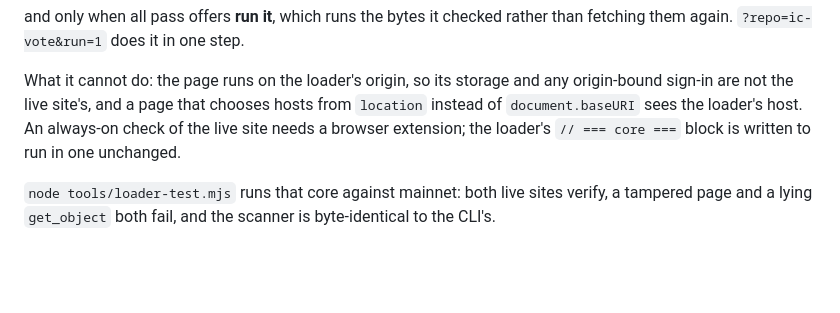
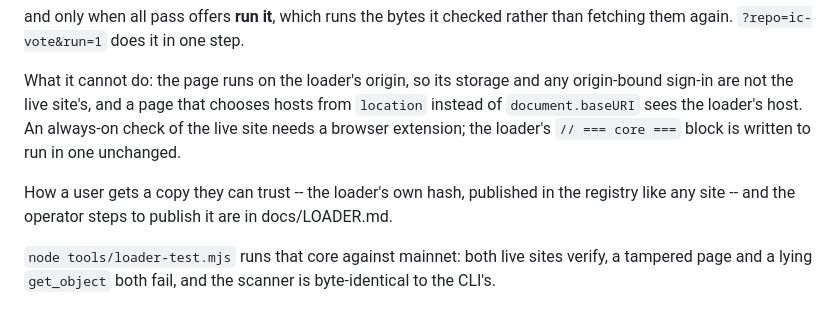
Before and after one commit to DrJesseGlass/ic-git, a Markdown page: README.md, the part around the change. Rendered like a GitHub page; blank space fills up the shorter version.

```diff
--- a/README.md
+++ b/README.md
@@ -116,6 +116,10 @@ hosts from `location` instead of `document.baseURI` sees the loader's host.
 An always-on check of the live site needs a browser extension; the loader's
 `// === core ===` block is written to run in one unchanged.
 
+How a user gets a copy they can trust -- the loader's own hash, published
+in the registry like any site -- and the operator steps to publish it are
+in docs/LOADER.md.
+
 `node tools/loader-test.mjs` runs that core against mainnet: both live sites
 verify, a tampered page and a lying `get_object` both fail, and the scanner
 is byte-identical to the CLI's.
```
Also changed, not shown: docs/LOADER.md (added, +203 -0 lines).
